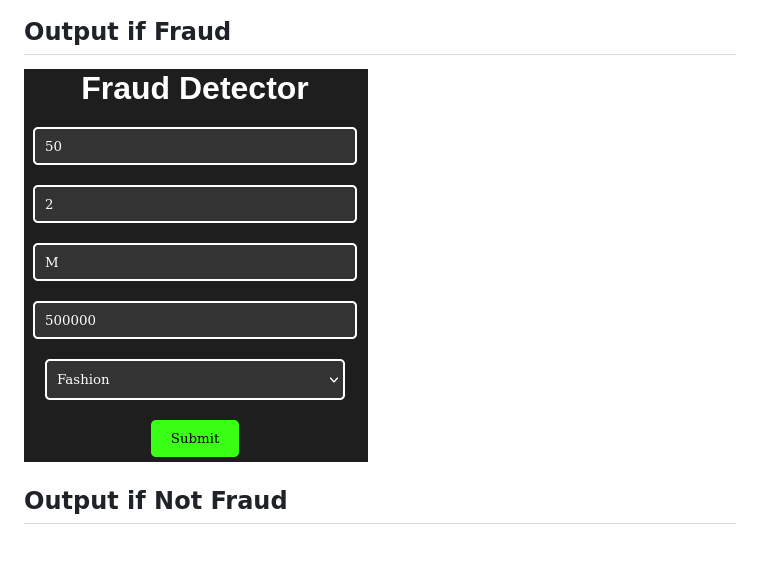
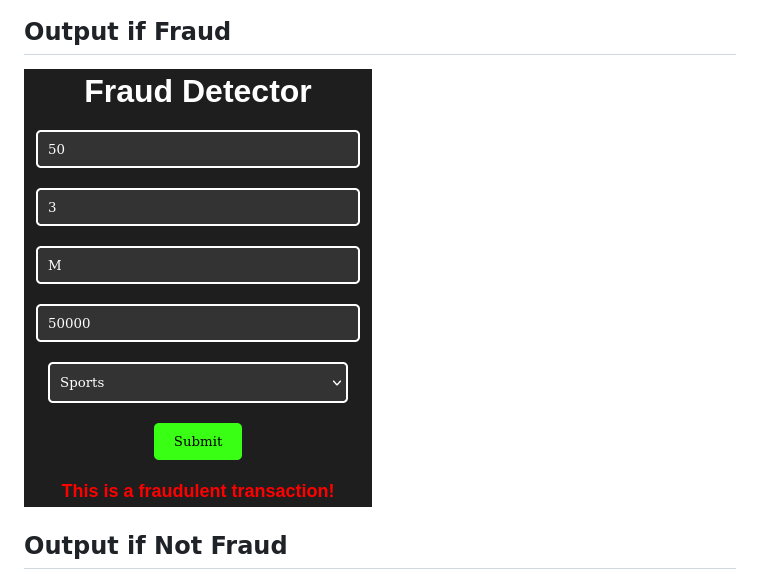
Before and after one commit to Shaheerairaj/banksim-fraud-detection, a Markdown page: README.md, the part around the change. Rendered like a GitHub page; pictures changed too: image-3.png (added); blank space fills up the shorter version.

Commit message:
updated output if fraud screenshot

```diff
--- a/README.md
+++ b/README.md
@@ -62,7 +62,7 @@ I used the FlaskAPI framework to develop a simple web application where I can as
 ![alt text](image-1.png)
 
 ## Output if Fraud
-![alt text](image.png)
+![alt text](image-3.png)
 
 ## Output if Not Fraud
 ![alt text](image-2.png)
```
